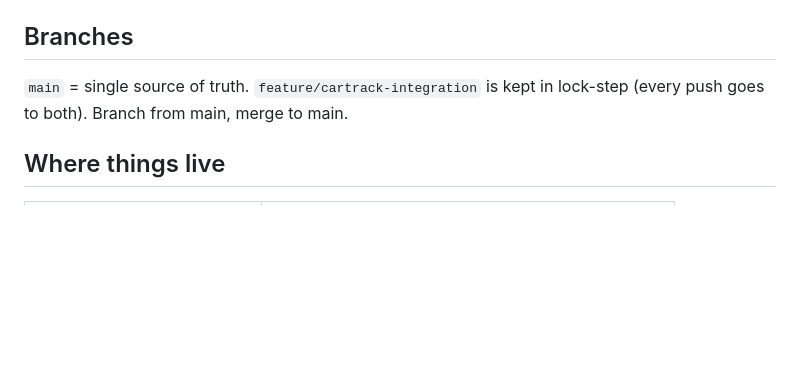
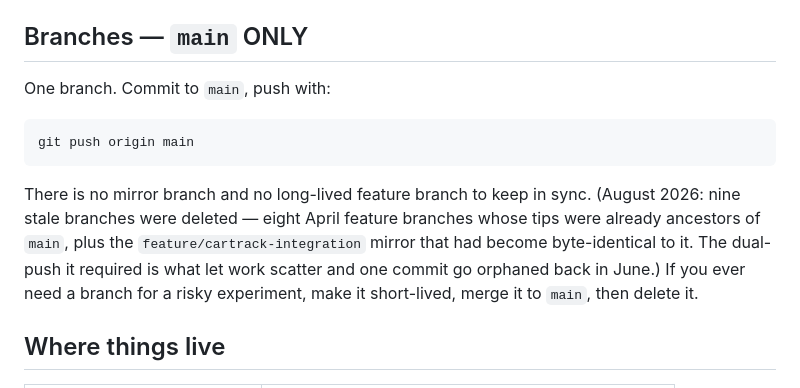
Before and after one commit to JDVBBBDARC/dispatch-scheduler, a Markdown page: docs/HANDOFF.md, the part around the change. Drawn GitHub-style; blank space fills up the shorter version.

````diff
--- a/docs/HANDOFF.md
+++ b/docs/HANDOFF.md
@@ -48,9 +48,20 @@ Tasks tab) that pulls Cartrack GPS + syncs FixFlo/ERP breakdowns.
    `cartrack_poll.py` / `joborders_sync.py`). Full steps + rollback:
    `docs/EMERGENCY_RUNBOOK.md`.
 
-## Branches
-`main` = single source of truth. `feature/cartrack-integration` is kept
-in lock-step (every push goes to both). Branch from main, merge to main.
+## Branches — `main` ONLY
+One branch. Commit to `main`, push with:
+
+```bash
+git push origin main
+```
+
+There is no mirror branch and no long-lived feature branch to keep in
+sync. (August 2026: nine stale branches were deleted — eight April
+feature branches whose tips were already ancestors of `main`, plus the
+`feature/cartrack-integration` mirror that had become byte-identical to
+it. The dual-push it required is what let work scatter and one commit go
+orphaned back in June.) If you ever need a branch for a risky
+experiment, make it short-lived, merge it to `main`, then delete it.
 
 ## Where things live
 | Thing | Location |
````
Also changed, not shown: docs/WORKLOG.md (+16 -0 lines).
